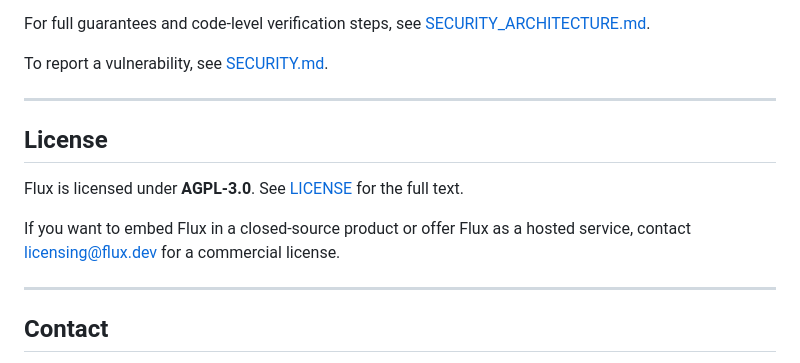
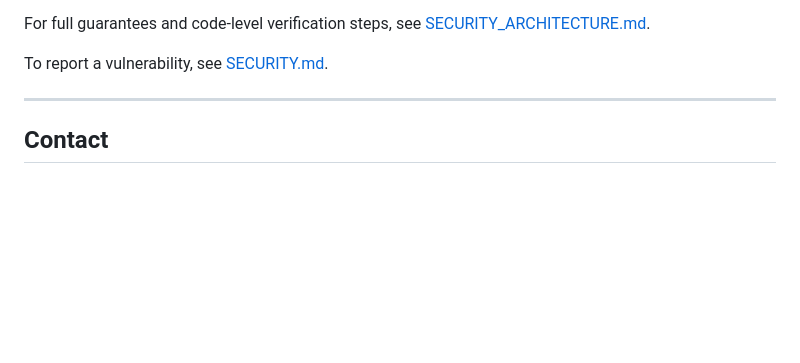
Before and after one commit to vbc1406/flux-router, a Markdown page: README.md, the part around one of its changes. Drawn GitHub-style; blank space fills up the shorter version.

```diff
--- a/README.md
+++ b/README.md
@@ -98,14 +132,6 @@ To report a vulnerability, see [SECURITY.md](./SECURITY.md).
 
 ---
 
-## License
-
-Flux is licensed under **AGPL-3.0**. See [LICENSE](./LICENSE) for the full text.
-
-If you want to embed Flux in a closed-source product or offer Flux as a hosted service, contact licensing@flux.dev for a commercial license.
-
----
-
 ## Contact
 
 - Bug reports: GitHub Issues
```
Also changed, not shown: other parts of README.md (+35 -1 lines).
